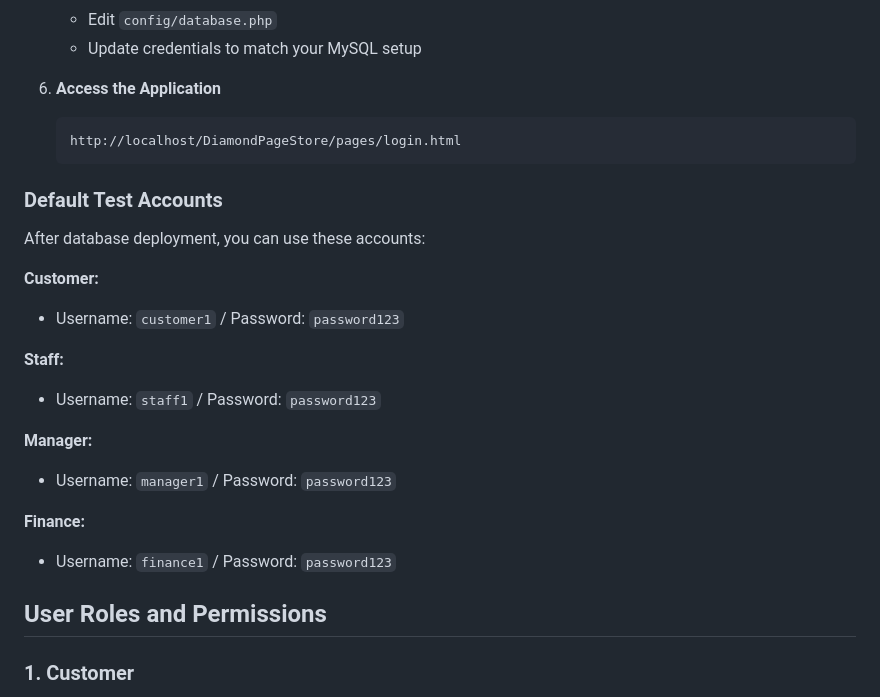
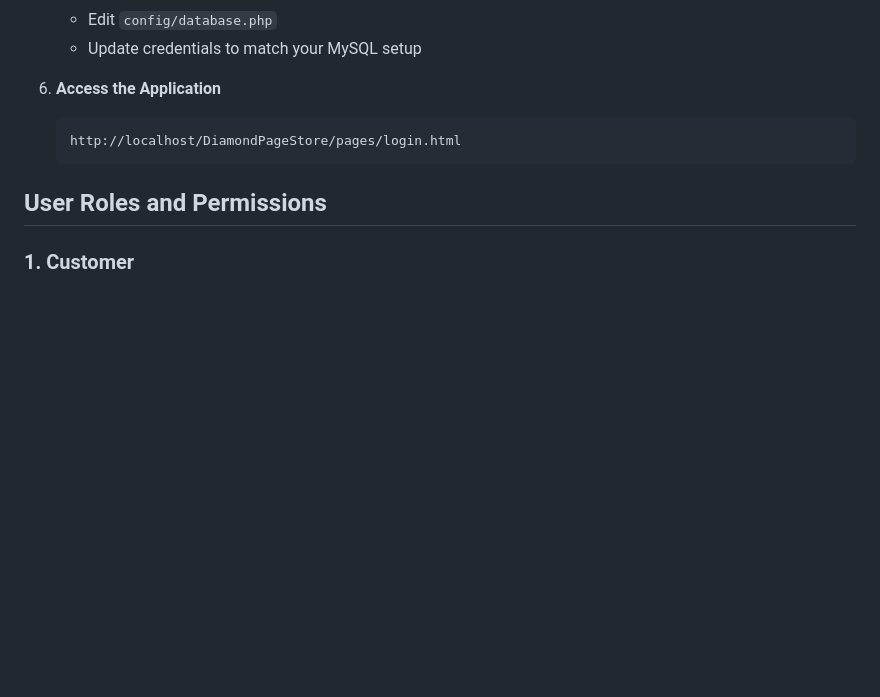
Before and after one commit to Liyiru0123/DiamondPageStore, a Markdown page: README.md, the part around the change. Rendered like a GitHub page; blank space fills up the shorter version.

Commit message:
Remove default test accounts from README
Removed default test accounts section from README.

````diff
--- a/README.md
+++ b/README.md
@@ -140,22 +140,6 @@ Visit our live demo:  **[http://8.138.128.9/](http://8.138.128.9/)**
    http://localhost/DiamondPageStore/pages/login.html
    ```
 
-### Default Test Accounts
-
-After database deployment, you can use these accounts:
-
-**Customer:**
-- Username: `customer1` / Password: `password123`
-
-**Staff:**
-- Username: `staff1` / Password: `password123`
-
-**Manager:**
-- Username: `manager1` / Password: `password123`
-
-**Finance:**
-- Username: `finance1` / Password: `password123`
-
 ## User Roles and Permissions
 
 ### 1. Customer
````
